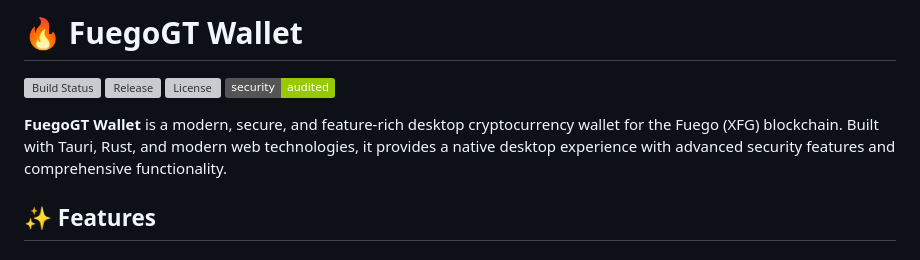
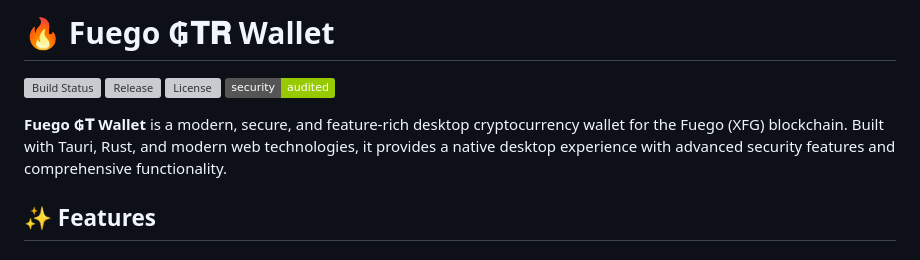
Before and after one commit to ColinRitman/fuego-GTR-wallet, a Markdown page: README.md, the part around the change. GitHub-like rendering; badges without logos; grey boxes are pictures that could not be loaded.

```diff
--- a/README.md
+++ b/README.md
@@ -1,11 +1,11 @@
-# 🔥 FuegoGT Wallet
+# 🔥 Fuego ₲𝚻𝐑 Wallet
 
 [![Build Status](https://github.com/fuego-wallet/fuego-tauri-wallet/workflows/CI%20-%20FuegoGT%20Wallet/badge.svg)](https://github.com/fuego-wallet/fuego-tauri-wallet/actions)
 [![Release](https://img.shields.io/github/v/release/fuego-wallet/fuego-tauri-wallet)](https://github.com/fuego-wallet/fuego-tauri-wallet/releases)
 [![License](https://img.shields.io/github/license/fuego-wallet/fuego-tauri-wallet)](LICENSE)
 [![Security](https://img.shields.io/badge/security-audited-green.svg)](SECURITY.md)
 
-**FuegoGT Wallet** is a modern, secure, and feature-rich desktop cryptocurrency wallet for the Fuego (XFG) blockchain. Built with Tauri, Rust, and modern web technologies, it provides a native desktop experience with advanced security features and comprehensive functionality.
+**Fuego ₲𝚻 Wallet** is a modern, secure, and feature-rich desktop cryptocurrency wallet for the Fuego (XFG) blockchain. Built with Tauri, Rust, and modern web technologies, it provides a native desktop experience with advanced security features and comprehensive functionality.
 
 ## ✨ Features
 
```
